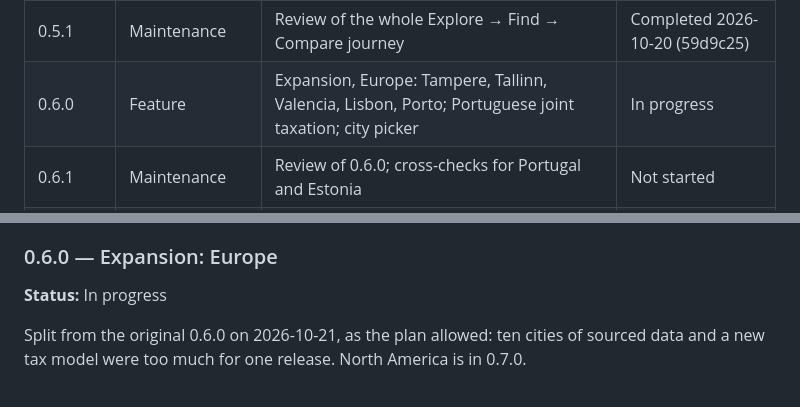
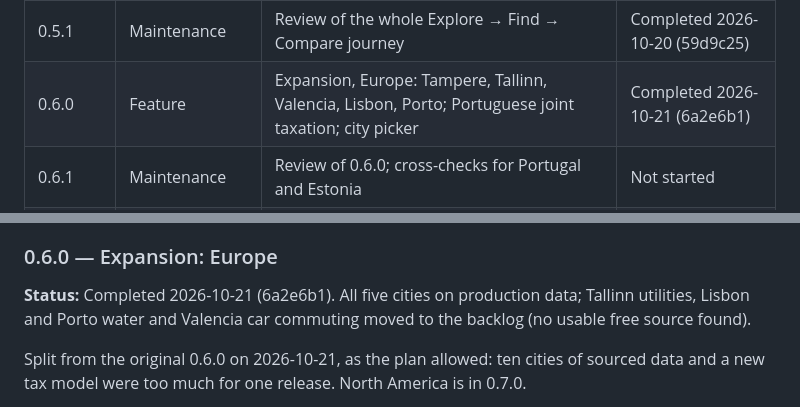
Before and after one commit to Urqe/RagdollLabs-relocation-decision-tool, a Markdown page: RELEASE_PLAN.md, 2 parts joined by grey strips. Drawn GitHub-style.

Commit message:
Mark 0.6.0 completed (6a2e6b1)
Co-Authored-By: Claude Opus 5.5 <noreply@anthropic.com>
Claude-Session: https://claude.ai/code/session_011BSwxXKdKeXSczVB77NFSt

```diff
--- a/RELEASE_PLAN.md
+++ b/RELEASE_PLAN.md
@@ -95,7 +95,7 @@ A green test suite is necessary but not enough. The review looks at the new code
 | 0.4.1 | Maintenance | Review of 0.4.0 | Completed 2026-10-20 (5b92a0a) |
 | 0.5.0 | Feature | Find cities and basic Compare (pilot cities) | Completed 2026-10-20 (9cd7760) |
 | 0.5.1 | Maintenance | Review of the whole Explore → Find → Compare journey | Completed 2026-10-20 (59d9c25) |
-| 0.6.0 | Feature | Expansion, Europe: Tampere, Tallinn, Valencia, Lisbon, Porto; Portuguese joint taxation; city picker | In progress |
+| 0.6.0 | Feature | Expansion, Europe: Tampere, Tallinn, Valencia, Lisbon, Porto; Portuguese joint taxation; city picker | Completed 2026-10-21 (6a2e6b1) |
 | 0.6.1 | Maintenance | Review of 0.6.0; cross-checks for Portugal and Estonia | Not started |
 | 0.7.0 | Feature | Expansion, North America: Canada tax model, Toronto, Sacramento, Mexico City, Mérida, La Paz; fixtures retired | Not started |
 | 0.7.1 | Maintenance | Review of 0.7.0; cross-check for Canada | Not started |
@@ -345,7 +345,7 @@ Standard maintenance review of 0.5.0, plus an end-to-end review of Explore → F
 
 ### 0.6.0 — Expansion: Europe
 
-**Status:** In progress
+**Status:** Completed 2026-10-21 (6a2e6b1). All five cities on production data; Tallinn utilities, Lisbon and Porto water and Valencia car commuting moved to the backlog (no usable free source found).
 
 Split from the original 0.6.0 on 2026-10-21, as the plan allowed: ten cities of sourced data and a new tax model were too much for one release. North America is in 0.7.0.
 
```
